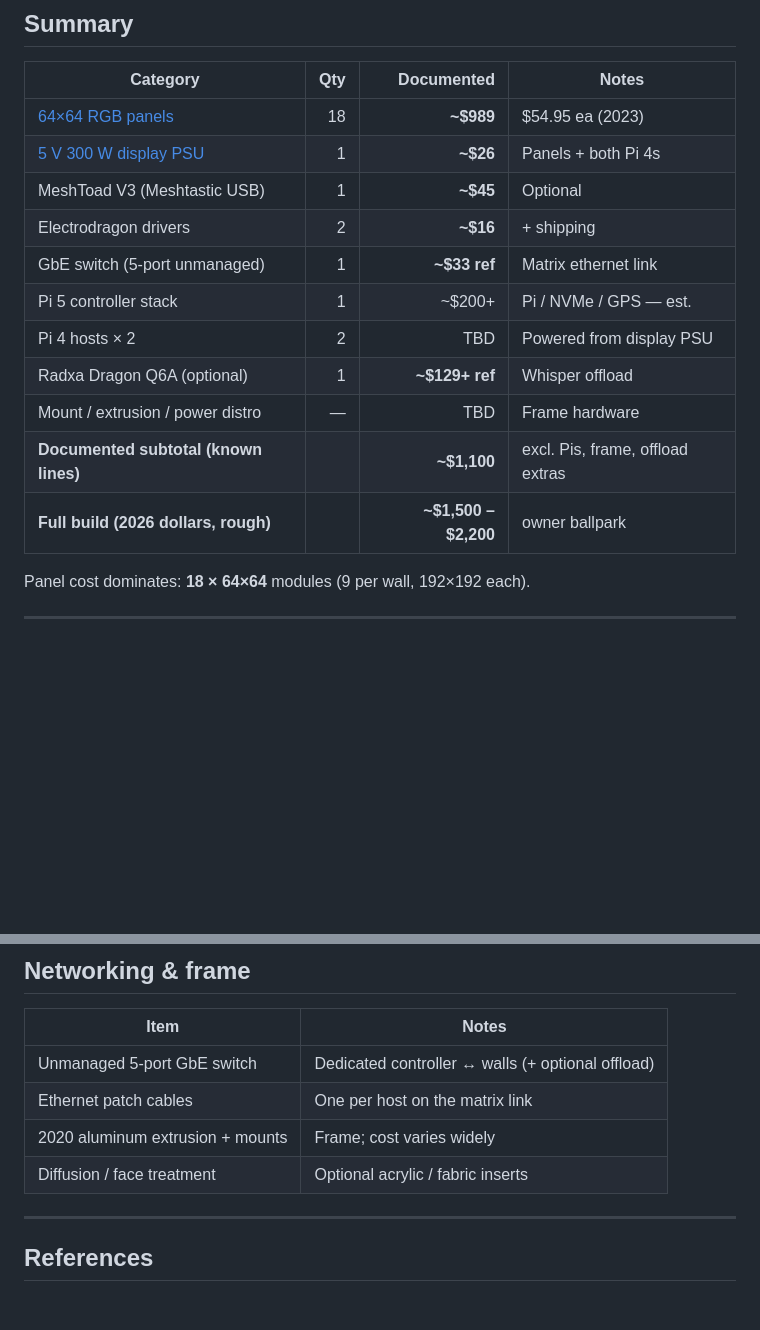
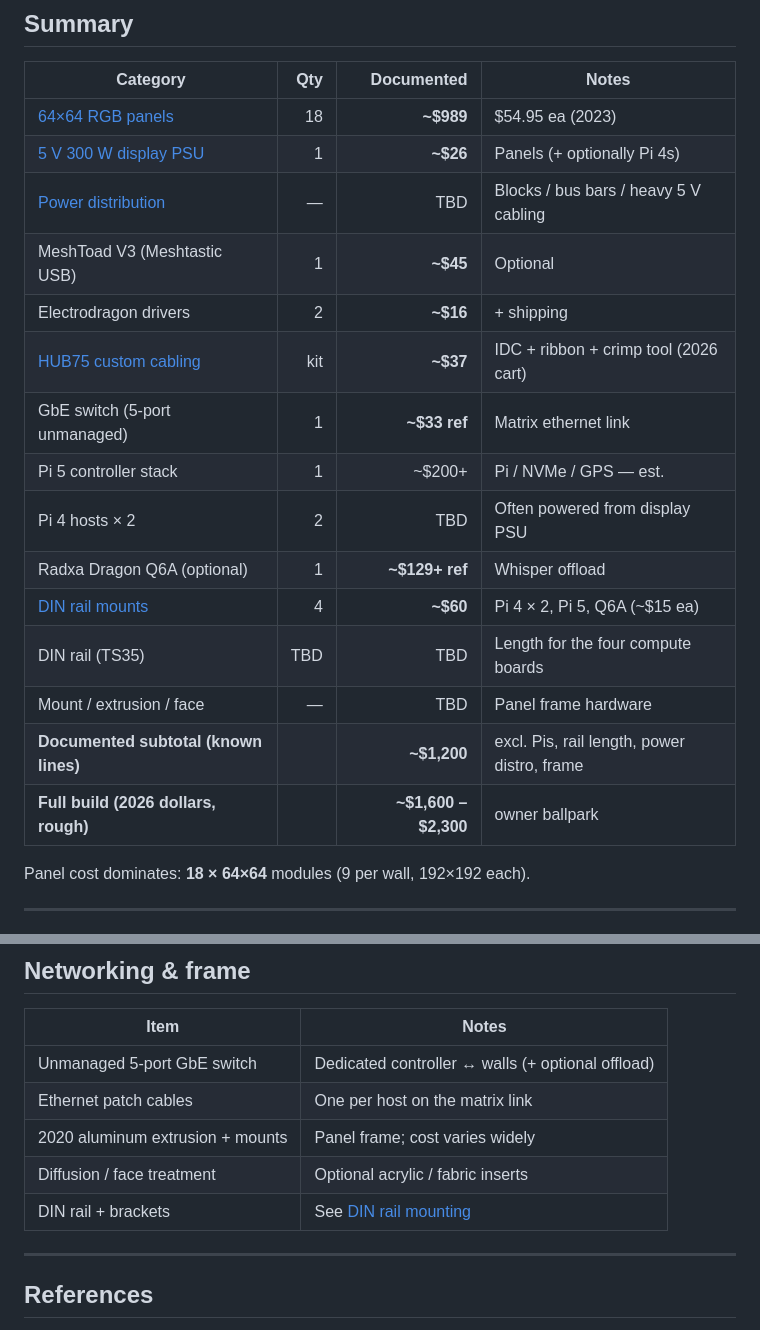
Before and after one commit to kaerka/spectra-led-matrix, a Markdown page: docs/PARTS_AND_COSTS.md, 2 parts joined by grey strips. GitHub-like rendering; blank space fills up the shorter version.

```diff
--- a/docs/PARTS_AND_COSTS.md
+++ b/docs/PARTS_AND_COSTS.md
@@ -13,16 +13,20 @@ See also [`HARDWARE.md`](HARDWARE.md).
 | Category | Qty | Documented | Notes |
 | --- | ---: | ---: | --- |
 | [64×64 RGB panels](#led-panels-adafruit-3649) | 18 | **~$989** | $54.95 ea (2023) |
-| [5 V 300 W display PSU](#display-power) | 1 | **~$26** | Panels + both Pi 4s |
+| [5 V 300 W display PSU](#display-power) | 1 | **~$26** | Panels (+ optionally Pi 4s) |
+| [Power distribution](#power-distribution) | — | TBD | Blocks / bus bars / heavy 5 V cabling |
 | MeshToad V3 (Meshtastic USB) | 1 | **~$45** | Optional |
 | Electrodragon drivers | 2 | **~$16** | + shipping |
+| [HUB75 custom cabling](#hub75-custom-cabling) | kit | **~$37** | IDC + ribbon + crimp tool (2026 cart) |
 | GbE switch (5-port unmanaged) | 1 | **~$33 ref** | Matrix ethernet link |
 | Pi 5 controller stack | 1 | ~$200+ | Pi / NVMe / GPS — est. |
-| Pi 4 hosts × 2 | 2 | TBD | Powered from display PSU |
+| Pi 4 hosts × 2 | 2 | TBD | Often powered from display PSU |
 | Radxa Dragon Q6A (optional) | 1 | **~$129+ ref** | Whisper offload |
-| Mount / extrusion / power distro | — | TBD | Frame hardware |
-| **Documented subtotal (known lines)** | | **~$1,100** | excl. Pis, frame, offload extras |
-| **Full build (2026 dollars, rough)** | | **~$1,500 – $2,200** | owner ballpark |
+| [DIN rail mounts](#din-rail-mounting) | 4 | **~$60** | Pi 4 × 2, Pi 5, Q6A (~$15 ea) |
+| DIN rail (TS35) | TBD | TBD | Length for the four compute boards |
+| Mount / extrusion / face | — | TBD | Panel frame hardware |
+| **Documented subtotal (known lines)** | | **~$1,200** | excl. Pis, rail length, power distro, frame |
+| **Full build (2026 dollars, rough)** | | **~$1,600 – $2,300** | owner ballpark |
 
 Panel cost dominates: **18 × 64×64** modules (9 per wall, 192×192 each).
 
@@ -112,8 +167,9 @@ See [`bridges/whisper/README.md`](../bridges/whisper/README.md).
 | --- | --- |
 | Unmanaged 5-port GbE switch | Dedicated controller ↔ walls (+ optional offload) |
 | Ethernet patch cables | One per host on the matrix link |
-| 2020 aluminum extrusion + mounts | Frame; cost varies widely |
+| 2020 aluminum extrusion + mounts | Panel frame; cost varies widely |
 | Diffusion / face treatment | Optional acrylic / fabric inserts |
+| DIN rail + brackets | See [DIN rail mounting](#din-rail-mounting) |
 
 ---
 
```
Also changed, not shown: other parts of docs/PARTS_AND_COSTS.md (+51 -0 lines), docs/HARDWARE.md (+10 -1 lines).
